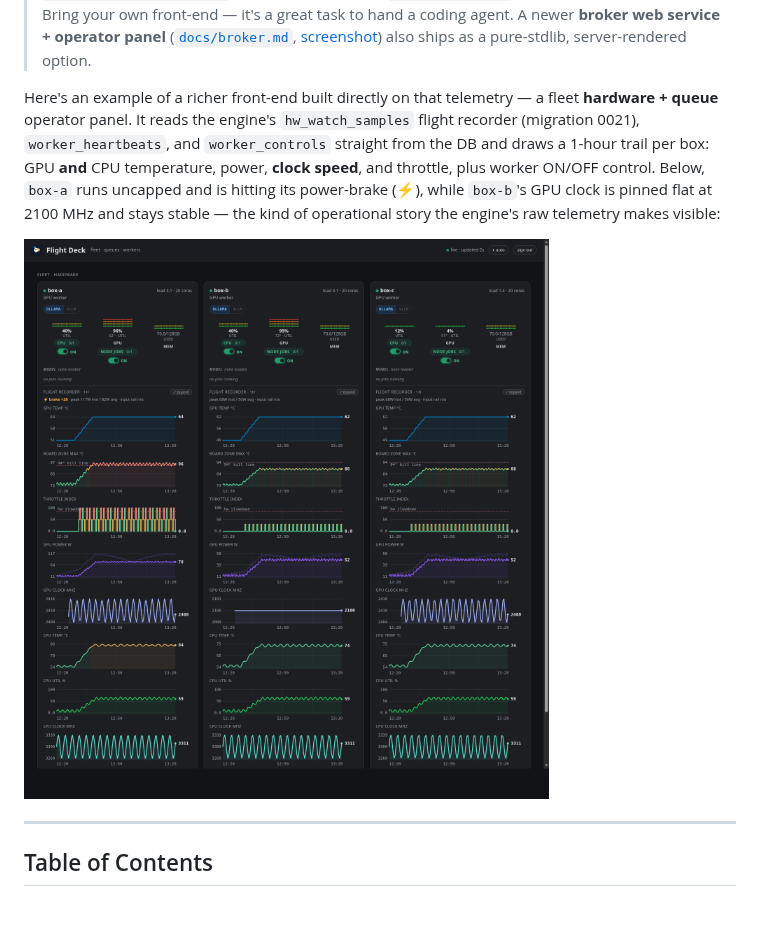
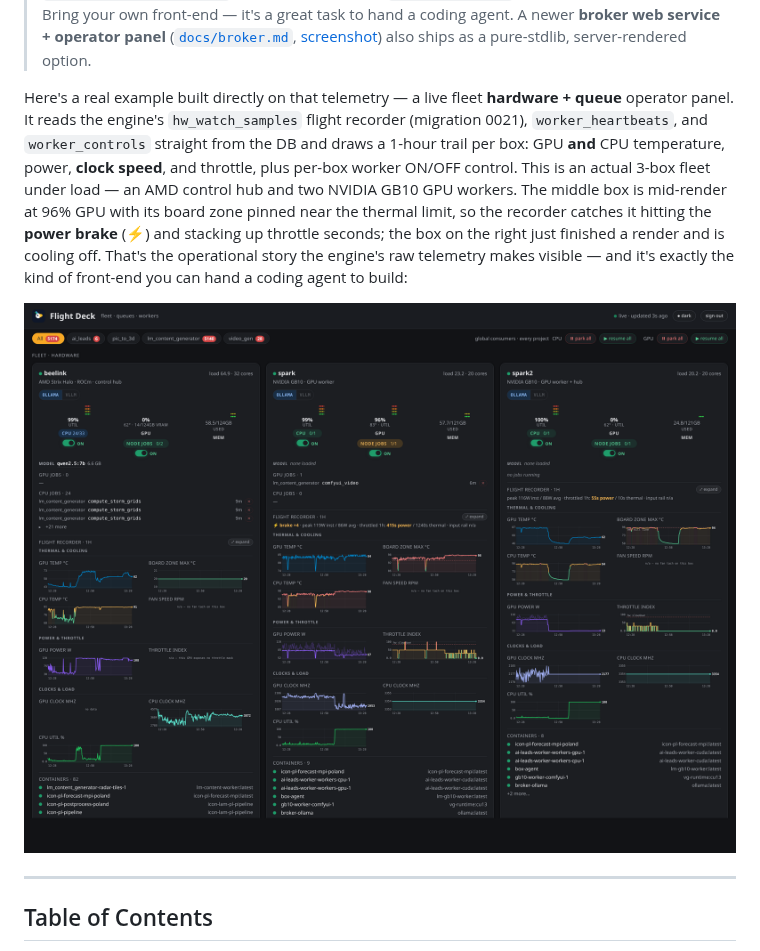
Before and after one commit to robertziel/broker_parrot, a Markdown page: README.md, the part around one of its changes. GitHub-like rendering; pictures changed too: docs/images/flight-deck-panel.png; blank space fills up the shorter version.

```diff
--- a/README.md
+++ b/README.md
@@ -120,5 +120,5 @@ Every claim in that prompt is backed by a doc the agent can read: the engine nev
 
 > **There's no bundled dashboard — the engine emits what a dashboard needs.** Live per-host CPU/GPU/RAM over `pg_notify('hw_metrics', …)`, `worker_heartbeats`, the `node_queue.*_snapshot()` read models, and the `worker_controls` ON/OFF toggles are all there. Bring your own front-end — it's a great task to hand a coding agent. A newer **broker web service + operator panel** ([`docs/broker.md`](docs/broker.md), [screenshot](#-one-broker-for-many-projects)) also ships as a pure-stdlib, server-rendered option.
 
-Here's an example of a richer front-end built directly on that telemetry — a fleet **hardware + queue** operator panel. It reads the engine's `hw_watch_samples` flight recorder (migration 0021), `worker_heartbeats`, and `worker_controls` straight from the DB and draws a 1-hour trail per box: GPU **and** CPU temperature, power, **clock speed**, and throttle, plus worker ON/OFF control. Below, `box-a` runs uncapped and is hitting its power-brake (⚡), while `box-b`'s GPU clock is pinned flat at 2100 MHz and stays stable — the kind of operational story the engine's raw telemetry makes visible:
+Here's a real example built directly on that telemetry — a live fleet **hardware + queue** operator panel. It reads the engine's `hw_watch_samples` flight recorder (migration 0021), `worker_heartbeats`, and `worker_controls` straight from the DB and draws a 1-hour trail per box: GPU **and** CPU temperature, power, **clock speed**, and throttle, plus per-box worker ON/OFF control. This is an actual 3-box fleet under load — an AMD control hub and two NVIDIA GB10 GPU workers. The middle box is mid-render at 96% GPU with its board zone pinned near the thermal limit, so the recorder catches it hitting the **power brake** (⚡) and stacking up throttle seconds; the box on the right just finished a render and is cooling off. That's the operational story the engine's raw telemetry makes visible — and it's exactly the kind of front-end you can hand a coding agent to build:
 
```
Also changed, not shown: other parts of README.md (+1 -1 lines).
